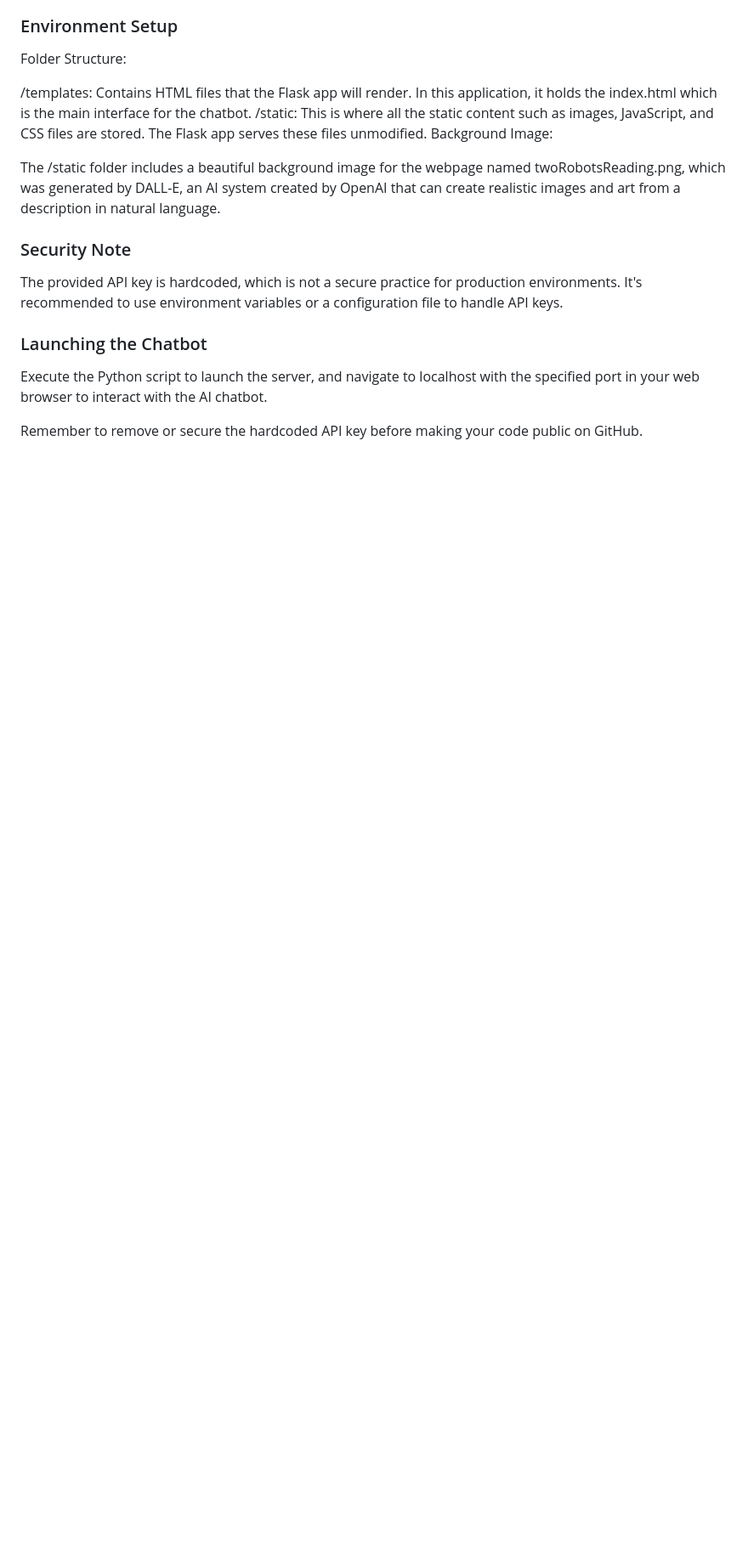
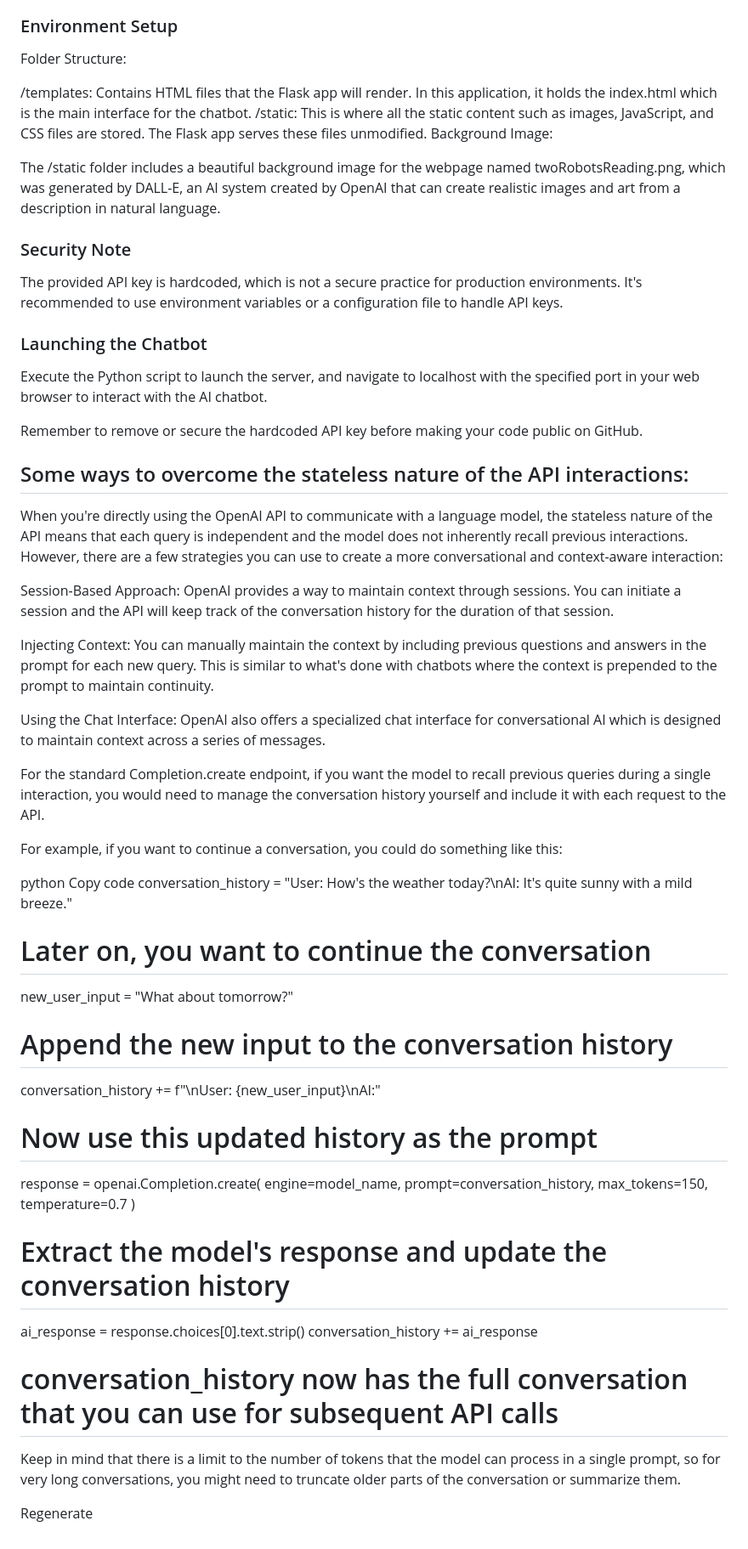
Before and after one commit to dmohle/tPythonAIchatBot01, a Markdown page: README.md, the part around the change. Shown at 85% size. Rendered like a GitHub page; blank space fills up the shorter version.

```diff
--- a/README.md
+++ b/README.md
@@ -48,3 +48,48 @@ The provided API key is hardcoded, which is not a secure practice for production
 Execute the Python script to launch the server, and navigate to localhost with the specified port in your web browser to interact with the AI chatbot.
 
 Remember to remove or secure the hardcoded API key before making your code public on GitHub.
+
+## Some ways to overcome the stateless nature of the API interactions:
+
+When you're directly using the OpenAI API to communicate with a language model, the stateless nature of the API means that each query is independent and the model does not inherently recall previous interactions. However, there are a few strategies you can use to create a more conversational and context-aware interaction:
+
+Session-Based Approach: OpenAI provides a way to maintain context through sessions. You can initiate a session and the API will keep track of the conversation history for the duration of that session.
+
+Injecting Context: You can manually maintain the context by including previous questions and answers in the prompt for each new query. This is similar to what's done with chatbots where the context is prepended to the prompt to maintain continuity.
+
+Using the Chat Interface: OpenAI also offers a specialized chat interface for conversational AI which is designed to maintain context across a series of messages.
+
+For the standard Completion.create endpoint, if you want the model to recall previous queries during a single interaction, you would need to manage the conversation history yourself and include it with each request to the API.
+
+For example, if you want to continue a conversation, you could do something like this:
+
+python
+Copy code
+conversation_history = "User: How's the weather today?\nAI: It's quite sunny with a mild breeze."
+
+# Later on, you want to continue the conversation
+new_user_input = "What about tomorrow?"
+
+# Append the new input to the conversation history
+conversation_history += f"\nUser: {new_user_input}\nAI:"
+
+# Now use this updated history as the prompt
+response = openai.Completion.create(
+    engine=model_name,
+    prompt=conversation_history,
+    max_tokens=150,
+    temperature=0.7
+)
+
+# Extract the model's response and update the conversation history
+ai_response = response.choices[0].text.strip()
+conversation_history += ai_response
+
+# conversation_history now has the full conversation that you can use for subsequent API calls
+Keep in mind that there is a limit to the number of tokens that the model can process in a single prompt, so for very long conversations, you might need to truncate older parts of the conversation or summarize them.
+
+
+
+
+
+Regenerate
```
